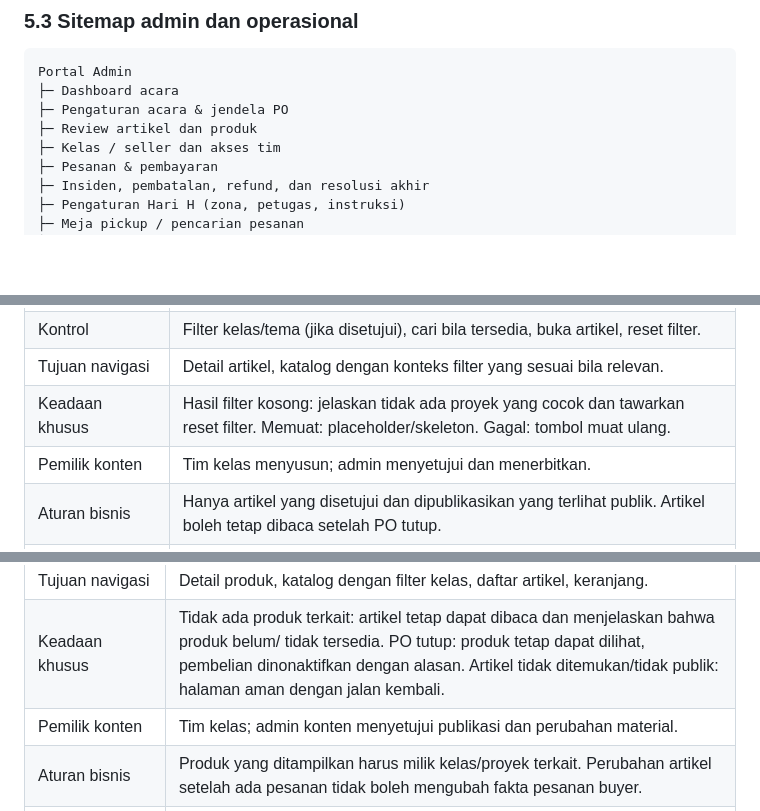
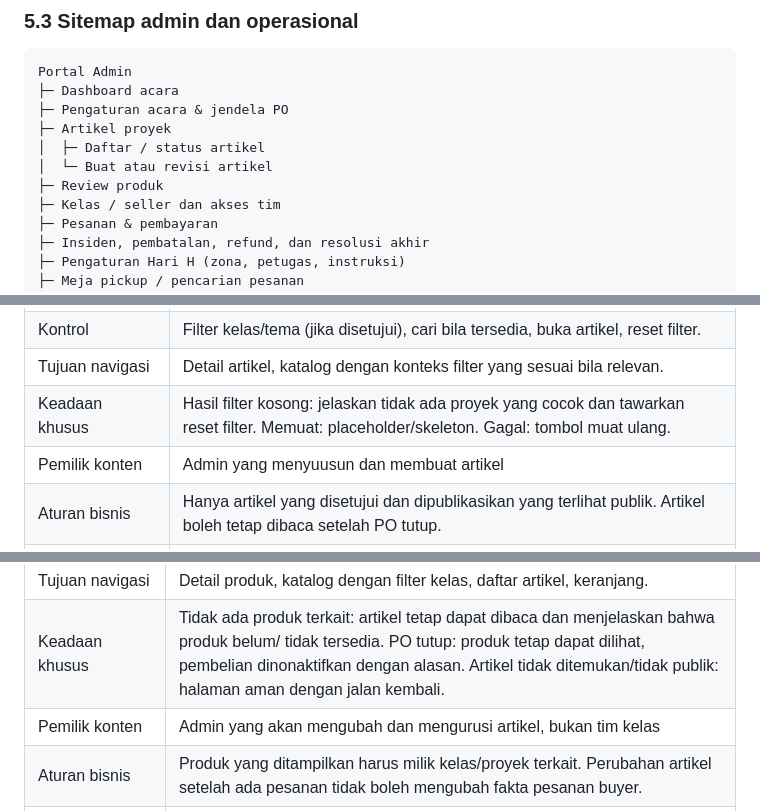
Before and after one commit to ridchive/Fortexiv_website, a Markdown page: FORTEXIV-dokumentasi-handoff-fungsional.md, 3 parts joined by grey strips. Rendered like a GitHub page; blank space fills up the shorter version.

```diff
--- a/FORTEXIV-dokumentasi-handoff-fungsional.md
+++ b/FORTEXIV-dokumentasi-handoff-fungsional.md
@@ -133,7 +133,10 @@ Portal Seller
 Portal Admin
 ├─ Dashboard acara
 ├─ Pengaturan acara & jendela PO
-├─ Review artikel dan produk
+├─ Artikel proyek
+│  ├─ Daftar / status artikel
+│  └─ Buat atau revisi artikel
+├─ Review produk
 ├─ Kelas / seller dan akses tim
 ├─ Pesanan & pembayaran
 ├─ Insiden, pembatalan, refund, dan resolusi akhir
@@ -180,7 +183,7 @@ Status umum yang harus dipertimbangkan pada seluruh halaman: memuat, kosong, gag
 | Kontrol | Filter kelas/tema (jika disetujui), cari bila tersedia, buka artikel, reset filter. |
 | Tujuan navigasi | Detail artikel, katalog dengan konteks filter yang sesuai bila relevan. |
 | Keadaan khusus | Hasil filter kosong: jelaskan tidak ada proyek yang cocok dan tawarkan reset filter. Memuat: placeholder/skeleton. Gagal: tombol muat ulang. |
-| Pemilik konten | Tim kelas menyusun; admin menyetujui dan menerbitkan. |
+| Pemilik konten | Admin yang menyuusun dan membuat artikel |
 | Aturan bisnis | Hanya artikel yang disetujui dan dipublikasikan yang terlihat publik. Artikel boleh tetap dibaca setelah PO tutup. |
 | Kriteria penerimaan | Setiap kartu mengidentifikasi kelas dan mengarah ke satu artikel yang benar; filter tidak menampilkan konten yang tidak sesuai. |
 
@@ -194,7 +197,7 @@ Status umum yang harus dipertimbangkan pada seluruh halaman: memuat, kosong, gag
 | Kontrol | Buka produk terkait, tambah produk ke keranjang dari kartu (bila varian tidak perlu dipilih), bagikan jika diputuskan, kembali ke daftar proyek. |
 | Tujuan navigasi | Detail produk, katalog dengan filter kelas, daftar artikel, keranjang. |
 | Keadaan khusus | Tidak ada produk terkait: artikel tetap dapat dibaca dan menjelaskan bahwa produk belum/ tidak tersedia. PO tutup: produk tetap dapat dilihat, pembelian dinonaktifkan dengan alasan. Artikel tidak ditemukan/tidak publik: halaman aman dengan jalan kembali. |
-| Pemilik konten | Tim kelas; admin konten menyetujui publikasi dan perubahan material. |
+| Pemilik konten | Admin yang akan mengubah dan mengurusi artikel, bukan tim kelas |
 | Aturan bisnis | Produk yang ditampilkan harus milik kelas/proyek terkait. Perubahan artikel setelah ada pesanan tidak boleh mengubah fakta pesanan buyer. |
 | Kriteria penerimaan | Buyer dapat mengetahui kelas pemilik proyek dan menemukan seluruh produk terkait; artikel tidak berubah menjadi halaman katalog kosong. |
 
```
Also changed, not shown: other parts of FORTEXIV-dokumentasi-handoff-fungsional.md (+29 -15 lines).
